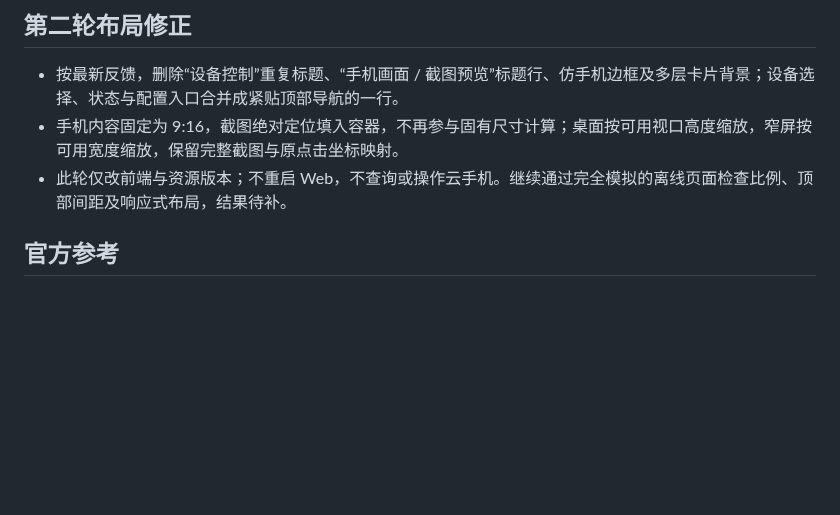
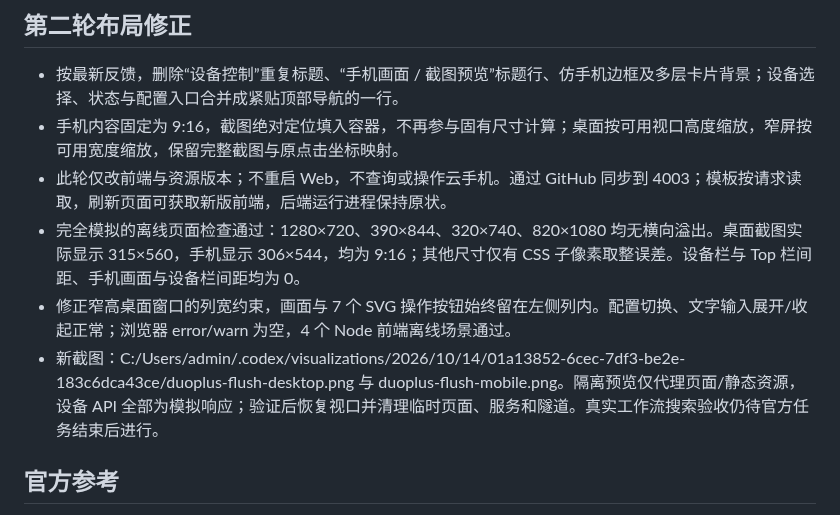
Before and after one commit to Joe1905/Video_analyzer, a Markdown page: docs/duoplus-deepseek-workflow-plan.md, the part around the change. GitHub-like rendering; blank space fills up the shorter version.

Commit message:
docs: record phone ratio and flush layout verification

```diff
--- a/docs/duoplus-deepseek-workflow-plan.md
+++ b/docs/duoplus-deepseek-workflow-plan.md
@@ -125,7 +125,10 @@ DeepSeek 只能选择已开放的基础动作。屏幕文字和工作流内容
 
 - 按最新反馈，删除“设备控制”重复标题、“手机画面 / 截图预览”标题行、仿手机边框及多层卡片背景；设备选择、状态与配置入口合并成紧贴顶部导航的一行。
 - 手机内容固定为 9:16，截图绝对定位填入容器，不再参与固有尺寸计算；桌面按可用视口高度缩放，窄屏按可用宽度缩放，保留完整截图与原点击坐标映射。
-- 此轮仅改前端与资源版本；不重启 Web，不查询或操作云手机。继续通过完全模拟的离线页面检查比例、顶部间距及响应式布局，结果待补。
+- 此轮仅改前端与资源版本；不重启 Web，不查询或操作云手机。通过 GitHub 同步到 4003；模板按请求读取，刷新页面可获取新版前端，后端运行进程保持原状。
+- 完全模拟的离线页面检查通过：1280×720、390×844、320×740、820×1080 均无横向溢出。桌面截图实际显示 315×560，手机显示 306×544，均为 9:16；其他尺寸仅有 CSS 子像素取整误差。设备栏与 Top 栏间距、手机画面与设备栏间距均为 0。
+- 修正窄高桌面窗口的列宽约束，画面与 7 个 SVG 操作按钮始终留在左侧列内。配置切换、文字输入展开/收起正常；浏览器 error/warn 为空，4 个 Node 前端离线场景通过。
+- 新截图：C:/Users/admin/.codex/visualizations/2026/10/14/01a13852-6cec-7df3-be2e-183c6dca43ce/duoplus-flush-desktop.png 与 duoplus-flush-mobile.png。隔离预览仅代理页面/静态资源，设备 API 全部为模拟响应；验证后恢复视口并清理临时页面、服务和隧道。真实工作流搜索验收仍待官方任务结束后进行。
 
 ## 官方参考
 
```
